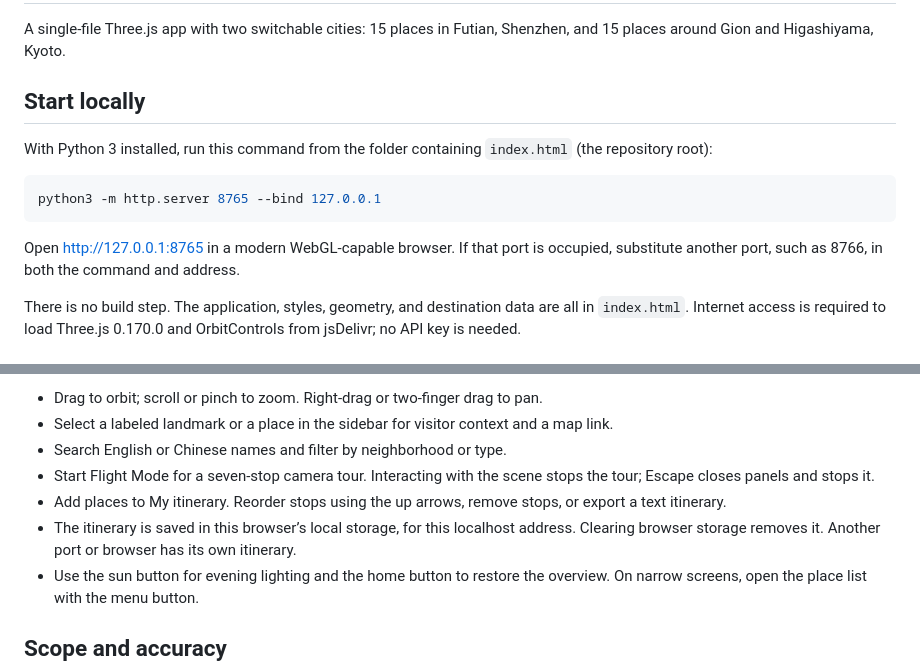
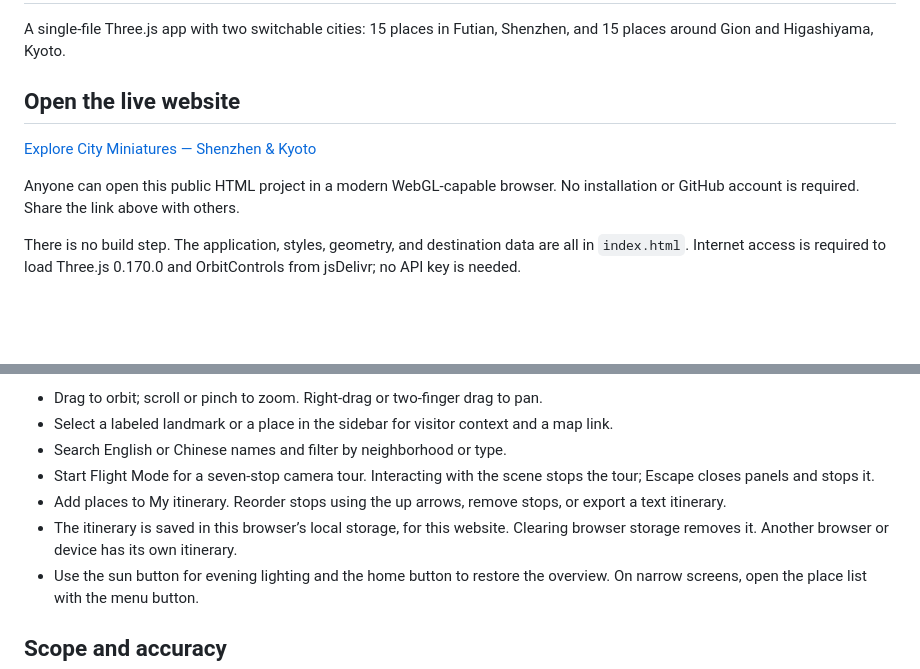
Before and after one commit to shankao1008-ui/city-miniatures, a Markdown page: README.md, 2 parts joined by grey strips. Rendered like a GitHub page; blank space fills up the shorter version.

Commit message:
Replace localhost instructions with public website link
Updated README to reflect changes in how to access the project and clarified itinerary storage behavior.

````diff
--- a/README.md
+++ b/README.md
@@ -2,15 +2,11 @@
 
 A single-file Three.js app with two switchable cities: 15 places in Futian, Shenzhen, and 15 places around Gion and Higashiyama, Kyoto.
 
-## Start locally
+## Open the live website
 
-With Python 3 installed, run this command from the folder containing `index.html` (the repository root):
+[Explore City Miniatures — Shenzhen & Kyoto](https://shankao1008-ui.github.io/city-miniatures/)
 
-```sh
-python3 -m http.server 8765 --bind 127.0.0.1
-```
-
-Open http://127.0.0.1:8765 in a modern WebGL-capable browser. If that port is occupied, substitute another port, such as 8766, in both the command and address.
+Anyone can open this public HTML project in a modern WebGL-capable browser. No installation or GitHub account is required. Share the link above with others.
 
 There is no build step. The application, styles, geometry, and destination data are all in `index.html`. Internet access is required to load Three.js 0.170.0 and OrbitControls from jsDelivr; no API key is needed.
 
@@ -23,7 +19,7 @@ Use the city selector in the header to switch between Shenzhen, China and Kyoto,
 - Search English or Chinese names and filter by neighborhood or type.
 - Start Flight Mode for a seven-stop camera tour. Interacting with the scene stops the tour; Escape closes panels and stops it.
 - Add places to My itinerary. Reorder stops using the up arrows, remove stops, or export a text itinerary.
-- The itinerary is saved in this browser’s local storage, for this localhost address. Clearing browser storage removes it. Another port or browser has its own itinerary.
+- The itinerary is saved in this browser’s local storage, for this website. Clearing browser storage removes it. Another browser or device has its own itinerary.
 - Use the sun button for evening lighting and the home button to restore the overview. On narrow screens, open the place list with the menu button.
 
 ## Scope and accuracy
````
